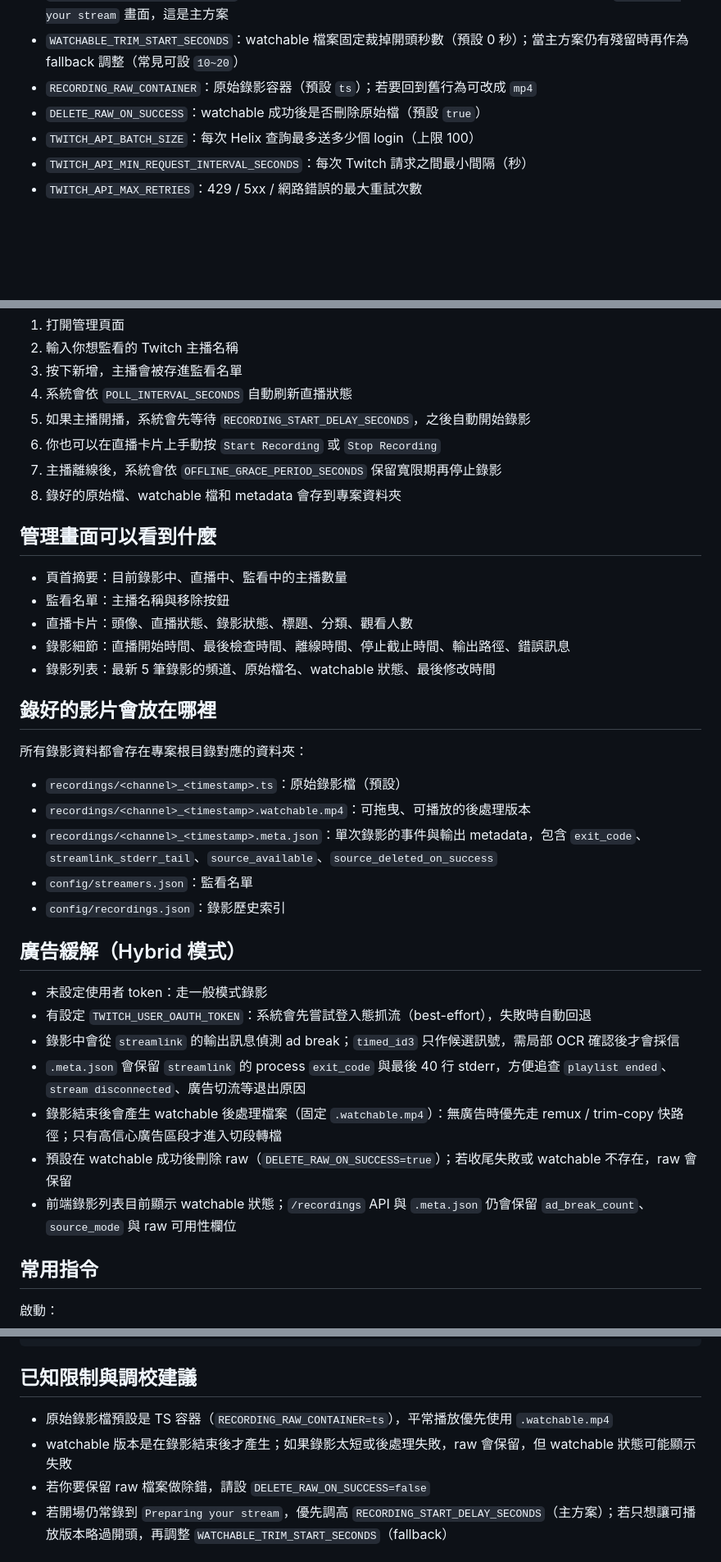
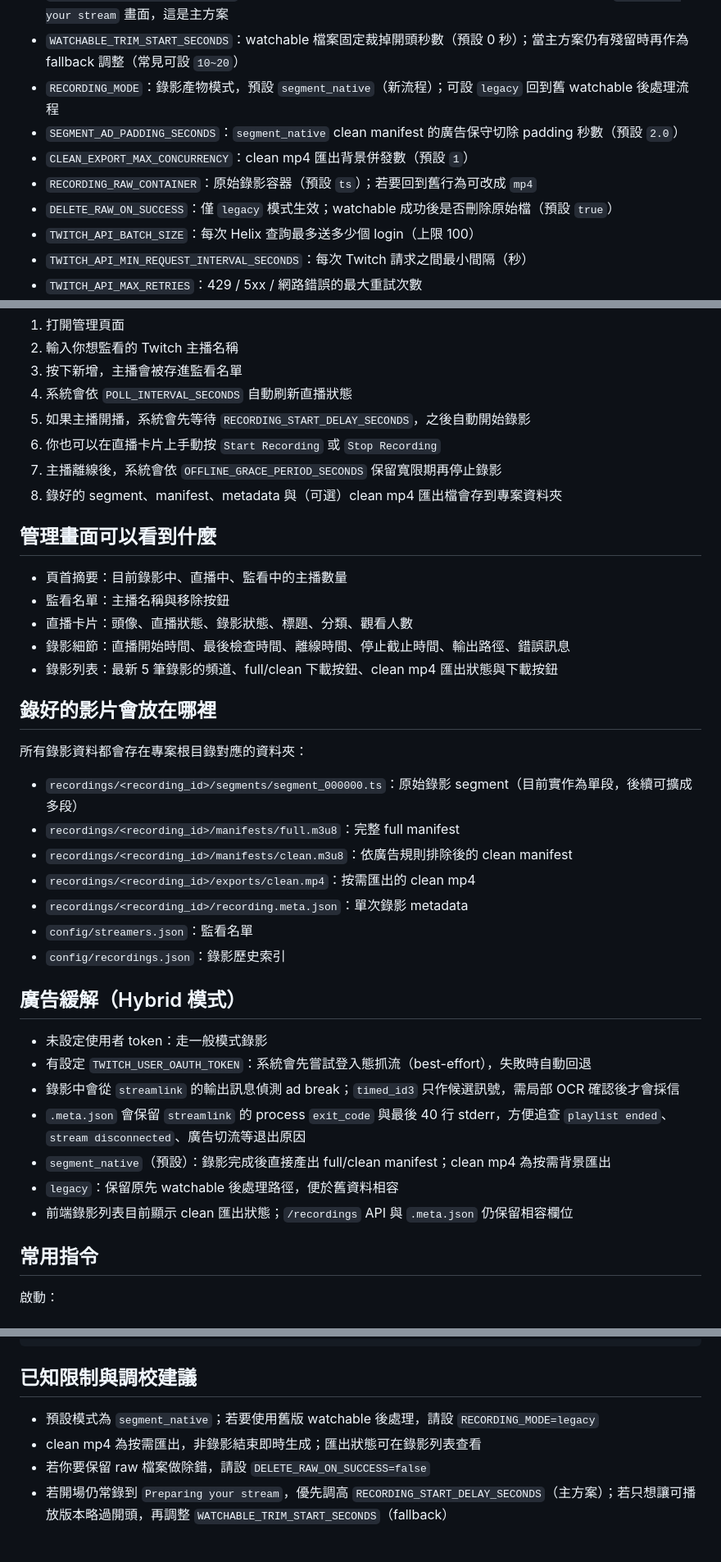
Before and after one commit to paulboul1013/Twitch-Recorder, a Markdown page: README.md, 3 parts joined by grey strips. Shown at 82% size. GitHub-like rendering; blank space fills up the shorter version.

```diff
--- a/README.md
+++ b/README.md
@@ -83,8 +86,11 @@ ALLOWED_ORIGINS=http://localhost:3000,http://127.0.0.1:3000
 - `TWITCH_USER_LOGIN`：可選，通常填 Twitch 帳號 login；未填時系統會以 token 情境盡力處理
 - `RECORDING_START_DELAY_SECONDS`：主播開播後延遲幾秒才啟動錄影（預設 25 秒），用來避開開場 `Preparing your stream` 畫面，這是主方案
 - `WATCHABLE_TRIM_START_SECONDS`：watchable 檔案固定裁掉開頭秒數（預設 0 秒）；當主方案仍有殘留時再作為 fallback 調整（常見可設 `10~20`）
+- `RECORDING_MODE`：錄影產物模式，預設 `segment_native`（新流程）；可設 `legacy` 回到舊 watchable 後處理流程
+- `SEGMENT_AD_PADDING_SECONDS`：`segment_native` clean manifest 的廣告保守切除 padding 秒數（預設 `2.0`）
+- `CLEAN_EXPORT_MAX_CONCURRENCY`：clean mp4 匯出背景併發數（預設 `1`）
 - `RECORDING_RAW_CONTAINER`：原始錄影容器（預設 `ts`）；若要回到舊行為可改成 `mp4`
-- `DELETE_RAW_ON_SUCCESS`：watchable 成功後是否刪除原始檔（預設 `true`）
+- `DELETE_RAW_ON_SUCCESS`：僅 `legacy` 模式生效；watchable 成功後是否刪除原始檔（預設 `true`）
 - `TWITCH_API_BATCH_SIZE`：每次 Helix 查詢最多送多少個 login（上限 100）
 - `TWITCH_API_MIN_REQUEST_INTERVAL_SECONDS`：每次 Twitch 請求之間最小間隔（秒）
 - `TWITCH_API_MAX_RETRIES`：429 / 5xx / 網路錯誤的最大重試次數
@@ -110,7 +116,7 @@ docker compose up -d --build
 5. 如果主播開播，系統會先等待 `RECORDING_START_DELAY_SECONDS`，之後自動開始錄影
 6. 你也可以在直播卡片上手動按 `Start Recording` 或 `Stop Recording`
 7. 主播離線後，系統會依 `OFFLINE_GRACE_PERIOD_SECONDS` 保留寬限期再停止錄影
-8. 錄好的原始檔、watchable 檔和 metadata 會存到專案資料夾
+8. 錄好的 segment、manifest、metadata 與（可選）clean mp4 匯出檔會存到專案資料夾
 
 ## 管理畫面可以看到什麼
 
@@ -118,15 +124,17 @@ docker compose up -d --build
 - 監看名單：主播名稱與移除按鈕
 - 直播卡片：頭像、直播狀態、錄影狀態、標題、分類、觀看人數
 - 錄影細節：直播開始時間、最後檢查時間、離線時間、停止截止時間、輸出路徑、錯誤訊息
-- 錄影列表：最新 5 筆錄影的頻道、原始檔名、watchable 狀態、最後修改時間
+- 錄影列表：最新 5 筆錄影的頻道、full/clean 下載按鈕、clean mp4 匯出狀態與下載按鈕
 
 ## 錄好的影片會放在哪裡
 
 所有錄影資料都會存在專案根目錄對應的資料夾：
 
-- `recordings/<channel>_<timestamp>.ts`：原始錄影檔（預設）
-- `recordings/<channel>_<timestamp>.watchable.mp4`：可拖曳、可播放的後處理版本
-- `recordings/<channel>_<timestamp>.meta.json`：單次錄影的事件與輸出 metadata，包含 `exit_code`、`streamlink_stderr_tail`、`source_available`、`source_deleted_on_success`
+- `recordings/<recording_id>/segments/segment_000000.ts`：原始錄影 segment（目前實作為單段，後續可擴成多段）
+- `recordings/<recording_id>/manifests/full.m3u8`：完整 full manifest
+- `recordings/<recording_id>/manifests/clean.m3u8`：依廣告規則排除後的 clean manifest
+- `recordings/<recording_id>/exports/clean.mp4`：按需匯出的 clean mp4
+- `recordings/<recording_id>/recording.meta.json`：單次錄影 metadata
 - `config/streamers.json`：監看名單
 - `config/recordings.json`：錄影歷史索引
 
@@ -136,9 +144,9 @@ docker compose up -d --build
 - 有設定 `TWITCH_USER_OAUTH_TOKEN`：系統會先嘗試登入態抓流（best-effort），失敗時自動回退
 - 錄影中會從 `streamlink` 的輸出訊息偵測 ad break；`timed_id3` 只作候選訊號，需局部 OCR 確認後才會採信
 - `.meta.json` 會保留 `streamlink` 的 process `exit_code` 與最後 40 行 stderr，方便追查 `playlist ended`、`stream disconnected`、廣告切流等退出原因
-- 錄影結束後會產生 watchable 後處理檔案（固定 `.watchable.mp4`）：無廣告時優先走 remux / trim-copy 快路徑；只有高信心廣告區段才進入切段轉檔
-- 預設在 watchable 成功後刪除 raw（`DELETE_RAW_ON_SUCCESS=true`）；若收尾失敗或 watchable 不存在，raw 會保留
-- 前端錄影列表目前顯示 watchable 狀態；`/recordings` API 與 `.meta.json` 仍會保留 `ad_break_count`、`source_mode` 與 raw 可用性欄位
+- `segment_native`（預設）：錄影完成後直接產出 full/clean manifest；clean mp4 為按需背景匯出
+- `legacy`：保留原先 watchable 後處理路徑，便於舊資料相容
+- 前端錄影列表目前顯示 clean 匯出狀態；`/recordings` API 與 `.meta.json` 仍保留相容欄位
 
 ## 常用指令
 
@@ -175,7 +183,7 @@ docker compose down
 
 ## 已知限制與調校建議
 
-- 原始錄影檔預設是 TS 容器（`RECORDING_RAW_CONTAINER=ts`），平常播放優先使用 `.watchable.mp4`
-- watchable 版本是在錄影結束後才產生；如果錄影太短或後處理失敗，raw 會保留，但 watchable 狀態可能顯示失敗
+- 預設模式為 `segment_native`；若要使用舊版 watchable 後處理，請設 `RECORDING_MODE=legacy`
+- clean mp4 為按需匯出，非錄影結束即時生成；匯出狀態可在錄影列表查看
 - 若你要保留 raw 檔案做除錯，請設 `DELETE_RAW_ON_SUCCESS=false`
 - 若開場仍常錄到 `Preparing your stream`，優先調高 `RECORDING_START_DELAY_SECONDS`（主方案）；若只想讓可播放版本略過開頭，再調整 `WATCHABLE_TRIM_START_SECONDS`（fallback）
```
Also changed, not shown: other parts of README.md (+5 -2 lines), README_EN.md (+16 -4 lines).
